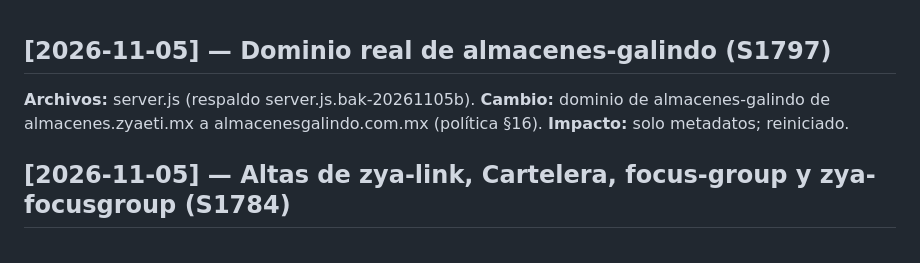
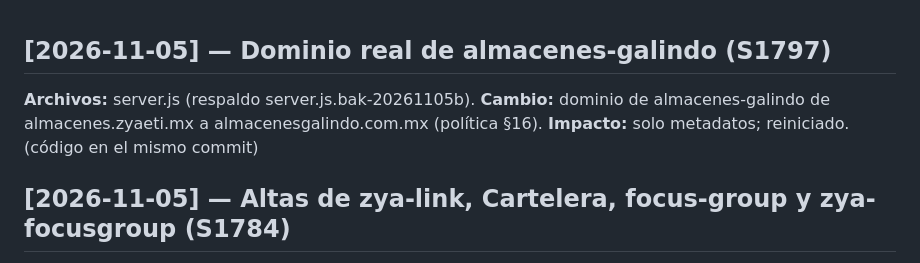
Before and after one commit to carlosantoniozo-zya/zya-dashboard, a Markdown page: CHANGELOG.md, the part around the change. Drawn GitHub-style.

Commit message:
chore: dominio real de almacenes-galindo en dashboard (S1797)
Co-Authored-By: Claude Sonnet 5.5 <noreply@anthropic.com>
Claude-Session: https://claude.ai/code/session_01EQSFgXr1GBd23src25RhpJ

```diff
--- a/CHANGELOG.md
+++ b/CHANGELOG.md
@@ -1,5 +1,5 @@
 ## [2026-11-05] — Dominio real de almacenes-galindo (S1797)
-**Archivos:** server.js (respaldo server.js.bak-20261105b). **Cambio:** dominio de almacenes-galindo de almacenes.zyaeti.mx a almacenesgalindo.com.mx (política §16). **Impacto:** solo metadatos; reiniciado.
+**Archivos:** server.js (respaldo server.js.bak-20261105b). **Cambio:** dominio de almacenes-galindo de almacenes.zyaeti.mx a almacenesgalindo.com.mx (política §16). **Impacto:** solo metadatos; reiniciado. (código en el mismo commit)
 
 ## [2026-11-05] — Altas de zya-link, Cartelera, focus-group y zya-focusgroup (S1784)
 **Archivos:** server.js. **Cambio:** 4 entradas nuevas en PROYECTOS_DEF (checklist ESTANDARES §15). **Impacto:** solo metadatos; reiniciado, /api/health 200.
```
